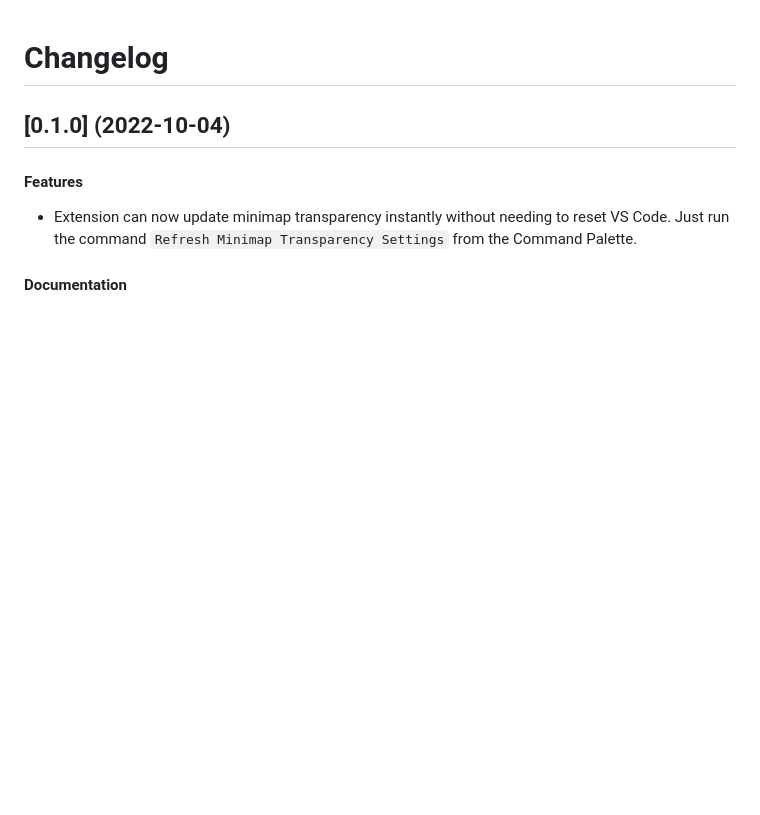
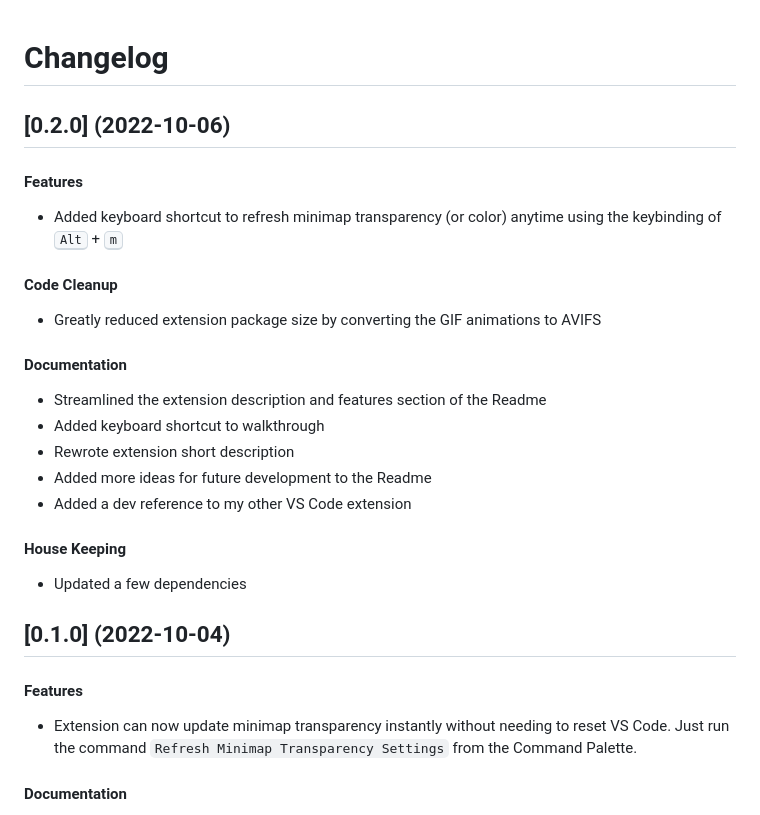
Before and after one commit to BenRogersWPG/VSCode-Transparent-Minimap, a Markdown page: CHANGELOG.md, the part around the change. Drawn GitHub-style; blank space fills up the shorter version.

```diff
--- a/CHANGELOG.md
+++ b/CHANGELOG.md
@@ -1,4 +1,22 @@
 # Changelog
+
+## [0.2.0] (2022-10-06)
+
+#### Features
+* Added keyboard shortcut to refresh minimap transparency (or color) anytime using the keybinding of <kbd>Alt</kbd> + <kbd>m</kbd>
+
+#### Code Cleanup
+* Greatly reduced extension package size by converting the GIF animations to AVIFS
+
+#### Documentation
+* Streamlined the extension description and features section of the Readme
+* Added keyboard shortcut to walkthrough
+* Rewrote extension short description
+* Added more ideas for future development to the Readme
+* Added a dev reference to my other VS Code extension
+
+#### House Keeping
+* Updated a few dependencies
 
 ## [0.1.0] (2022-10-04)
 
```
Also changed, not shown: README.md (+11 -8 lines), images/Transparent-Minimap-Color.gif (deleted), images/Transparent-Minimap-Keyboard-Shortcut.png (added), images/Transparent-Minimap.gif (deleted), 6 other files.
